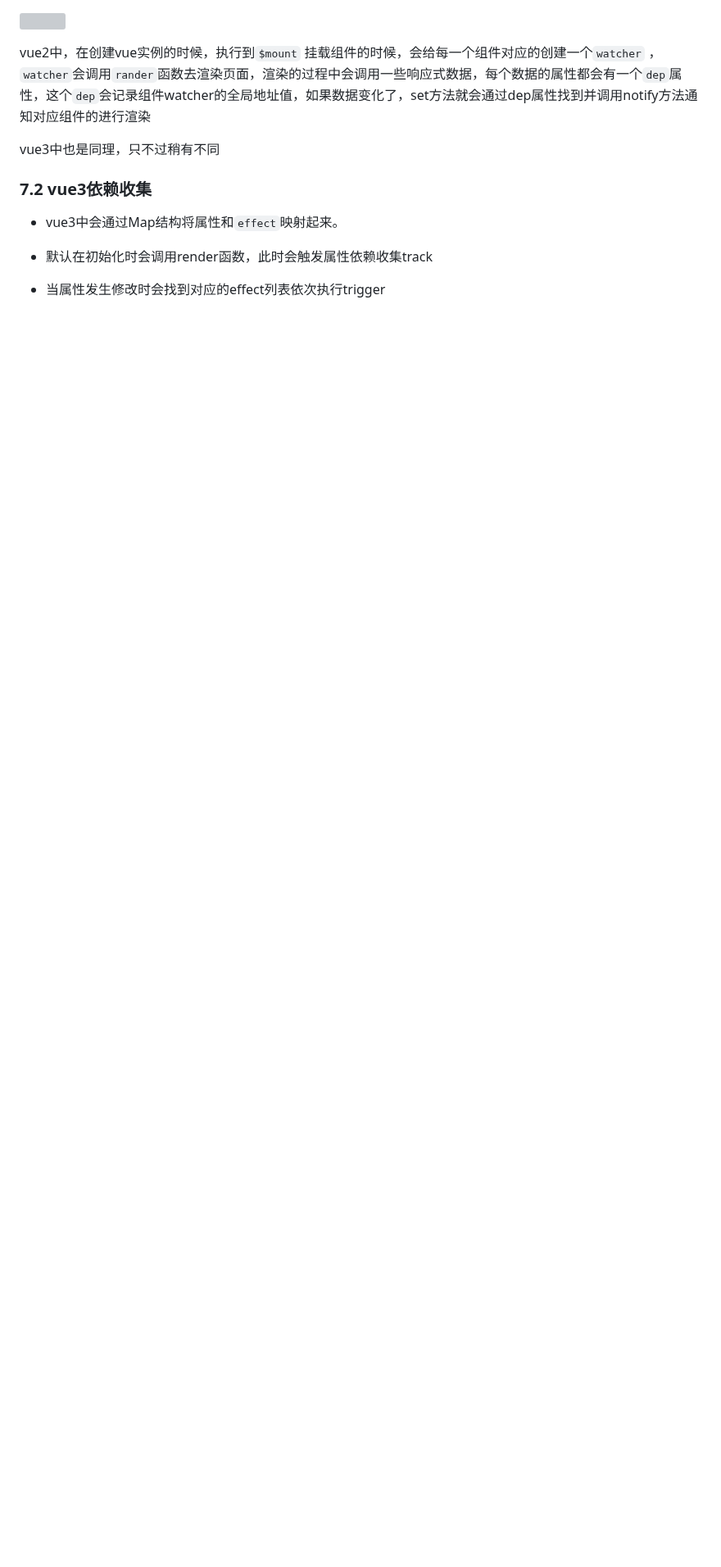
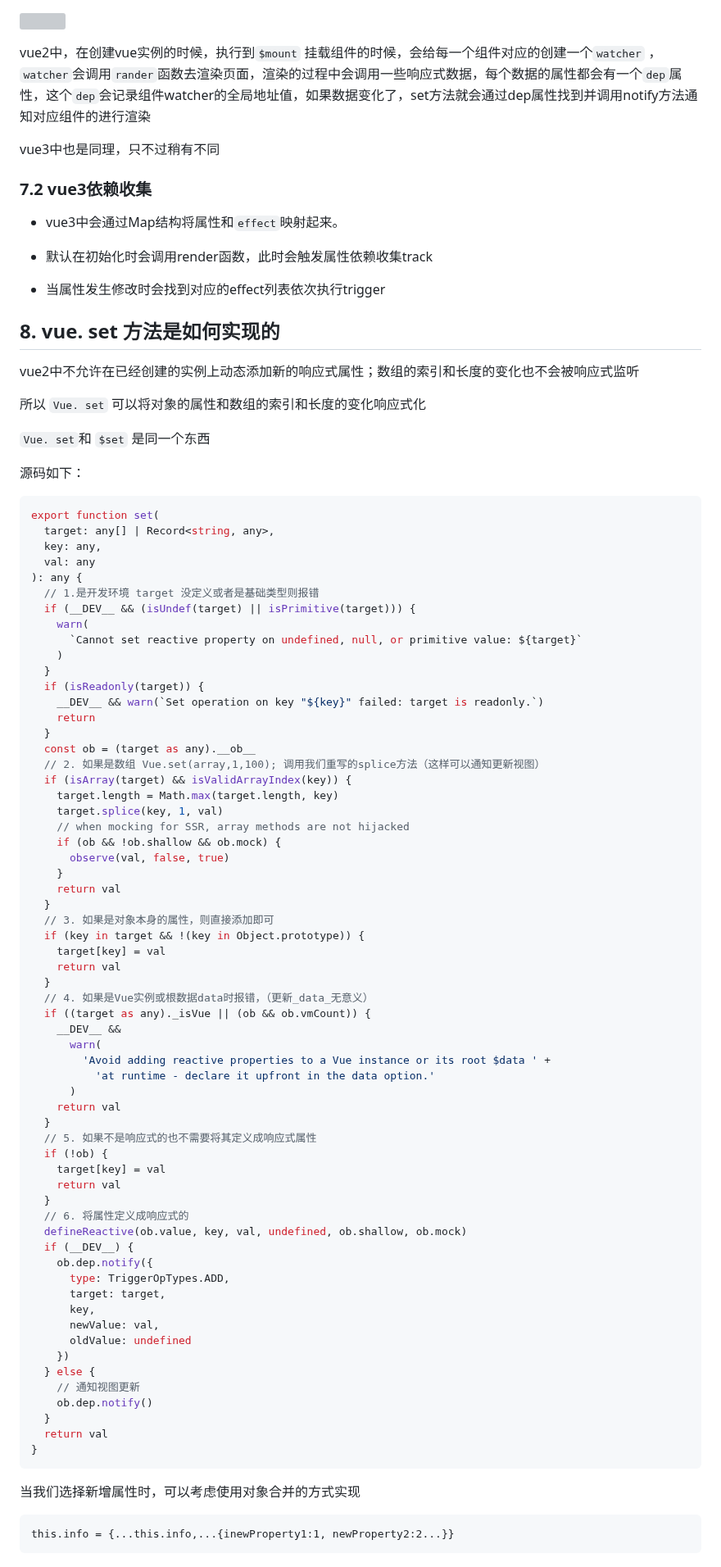
Before and after one commit to GYBSL/code_docs, a Markdown page: docs/summary/interview.$tab-vue.md, the part around the change. Shown at 82% size. Drawn GitHub-style; blank space fills up the shorter version; grey boxes are pictures that could not be loaded.

Commit message:
vue2中Vue.set的实现

````diff
--- a/docs/summary/interview.$tab-vue.md
+++ b/docs/summary/interview.$tab-vue.md
@@ -321,3 +321,82 @@ vue3中也是同理，只不过稍有不同
 
 - 默认在初始化时会调用render函数，此时会触发属性依赖收集track
 - 当属性发生修改时会找到对应的effect列表依次执行trigger
+
+## 8. vue. set 方法是如何实现的
+vue2中不允许在已经创建的实例上动态添加新的响应式属性；数组的索引和长度的变化也不会被响应式监听
+
+所以 `Vue. set` 可以将对象的属性和数组的索引和长度的变化响应式化
+
+`Vue. set`和 `$set` 是同一个东西
+
+源码如下：
+
+```javascript
+export function set(
+  target: any[] | Record<string, any>,
+  key: any,
+  val: any
+): any {
+  // 1.是开发环境 target 没定义或者是基础类型则报错
+  if (__DEV__ && (isUndef(target) || isPrimitive(target))) {
+    warn(
+      `Cannot set reactive property on undefined, null, or primitive value: ${target}`
+    )
+  }
+  if (isReadonly(target)) {
+    __DEV__ && warn(`Set operation on key "${key}" failed: target is readonly.`)
+    return
+  }
+  const ob = (target as any).__ob__
+  // 2. 如果是数组 Vue.set(array,1,100); 调用我们重写的splice方法（这样可以通知更新视图）
+  if (isArray(target) && isValidArrayIndex(key)) {
+    target.length = Math.max(target.length, key)
+    target.splice(key, 1, val)
+    // when mocking for SSR, array methods are not hijacked
+    if (ob && !ob.shallow && ob.mock) {
+      observe(val, false, true)
+    }
+    return val
+  }
+  // 3. 如果是对象本身的属性，则直接添加即可
+  if (key in target && !(key in Object.prototype)) {
+    target[key] = val
+    return val
+  }
+  // 4. 如果是Vue实例或根数据data时报错，（更新_data_无意义）
+  if ((target as any)._isVue || (ob && ob.vmCount)) {
+    __DEV__ &&
+      warn(
+        'Avoid adding reactive properties to a Vue instance or its root $data ' +
+          'at runtime - declare it upfront in the data option.'
+      )
+    return val
+  }
+  // 5. 如果不是响应式的也不需要将其定义成响应式属性
+  if (!ob) {
+    target[key] = val
+    return val
+  }
+  // 6. 将属性定义成响应式的
+  defineReactive(ob.value, key, val, undefined, ob.shallow, ob.mock)
+  if (__DEV__) {
+    ob.dep.notify({
+      type: TriggerOpTypes.ADD,
+      target: target,
+      key,
+      newValue: val,
+      oldValue: undefined
+    })
+  } else {
+    // 通知视图更新
+    ob.dep.notify()
+  }
+  return val
+}
+```
+
+当我们选择新增属性时，可以考虑使用对象合并的方式实现
+
+```
+this.info = {...this.info,...{inewProperty1:1, newProperty2:2...}}
+```
````
